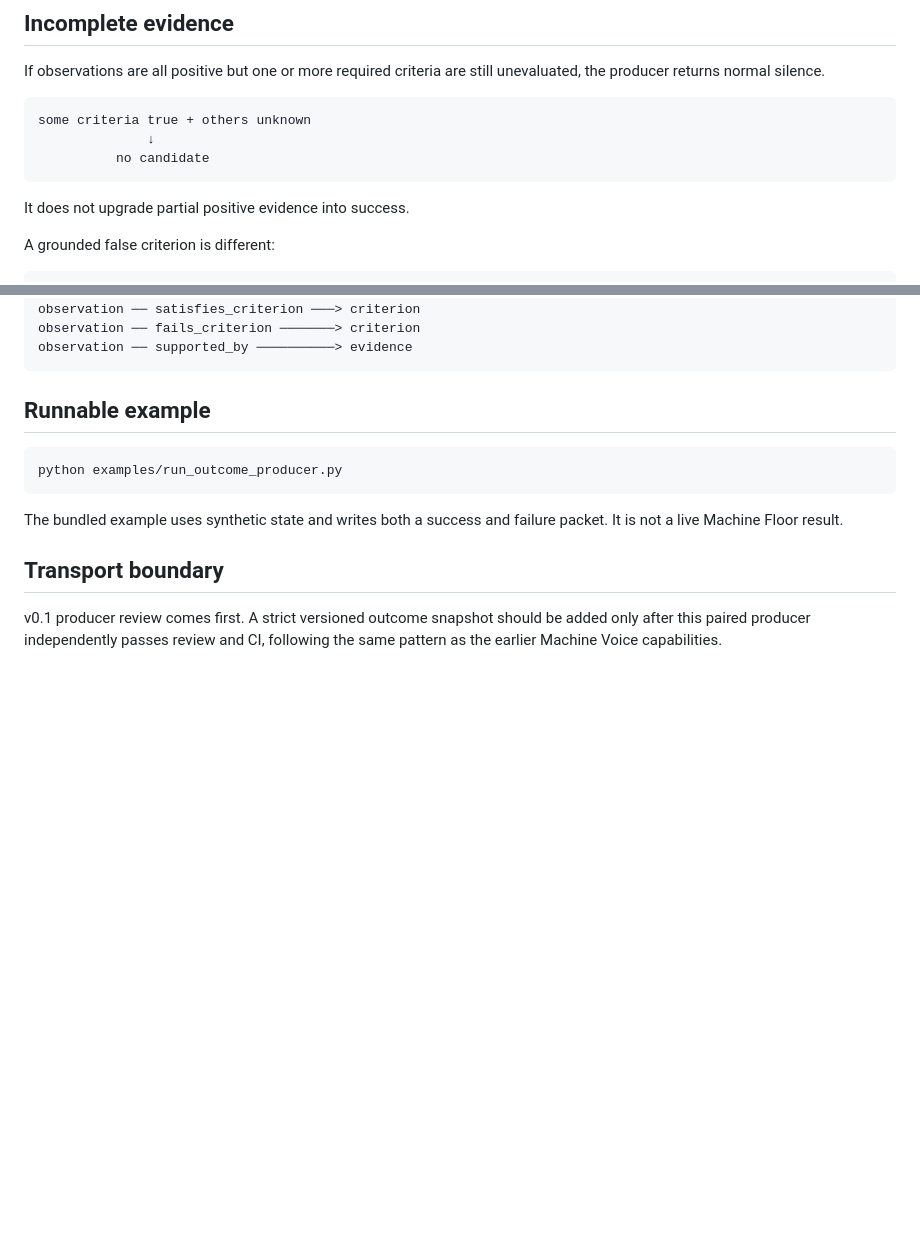
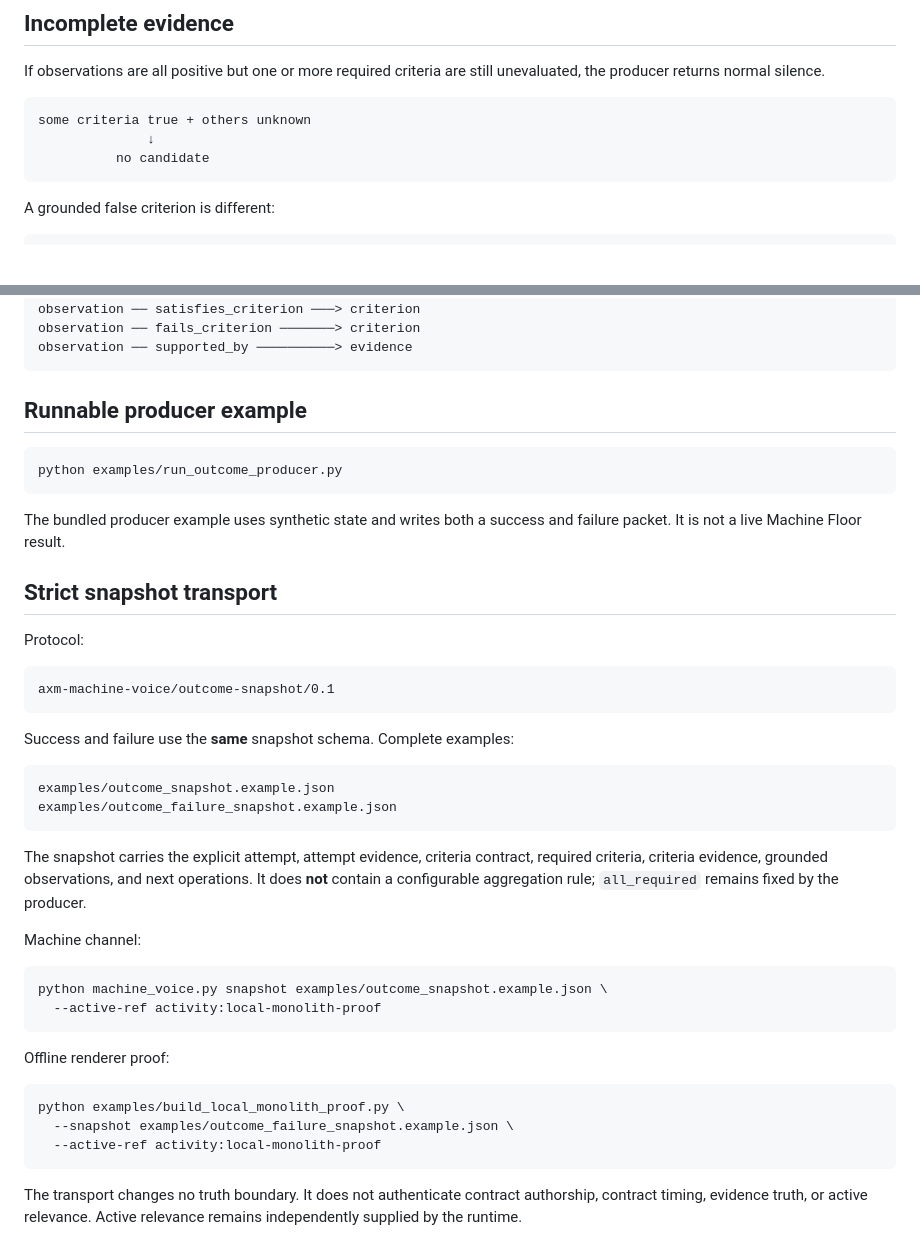
Before and after one commit to mike-axiom-mir/axm-machine-voice, a Markdown page: docs/OUTCOME_PRODUCER.md, 2 parts joined by grey strips. Rendered like a GitHub page; blank space fills up the shorter version.

Commit message:
Document integrated outcome snapshot transport

````diff
--- a/docs/OUTCOME_PRODUCER.md
+++ b/docs/OUTCOME_PRODUCER.md
@@ -118,8 +116,6 @@ some criteria true + others unknown
           no candidate
 ```
 
-It does not upgrade partial positive evidence into success.
-
 A grounded false criterion is different:
 
 ```text
@@ -164,14 +160,44 @@ observation ── fails_criterion ───────> criterion
 observation ── supported_by ──────────> evidence
 ```
 
-## Runnable example
+## Runnable producer example
 
 ```bash
 python examples/run_outcome_producer.py
 ```
 
-The bundled example uses synthetic state and writes both a success and failure packet. It is not a live Machine Floor result.
+The bundled producer example uses synthetic state and writes both a success and failure packet. It is not a live Machine Floor result.
 
-## Transport boundary
+## Strict snapshot transport
 
-v0.1 producer review comes first. A strict versioned outcome snapshot should be added only after this paired producer independently passes review and CI, following the same pattern as the earlier Machine Voice capabilities.
+Protocol:
+
+```text
+axm-machine-voice/outcome-snapshot/0.1
+```
+
+Success and failure use the **same** snapshot schema. Complete examples:
+
+```text
+examples/outcome_snapshot.example.json
+examples/outcome_failure_snapshot.example.json
+```
+
+The snapshot carries the explicit attempt, attempt evidence, criteria contract, required criteria, criteria evidence, grounded observations, and next operations. It does **not** contain a configurable aggregation rule; `all_required` remains fixed by the producer.
+
+Machine channel:
+
+```bash
+python machine_voice.py snapshot examples/outcome_snapshot.example.json \
+  --active-ref activity:local-monolith-proof
+```
+
+Offline renderer proof:
+
+```bash
+python examples/build_local_monolith_proof.py \
+  --snapshot examples/outcome_failure_snapshot.example.json \
+  --active-ref activity:local-monolith-proof
+```
+
+The transport changes no truth boundary. It does not authenticate contract authorship, contract timing, evidence truth, or active relevance. Active relevance remains independently supplied by the runtime.
````
Also changed, not shown: other parts of docs/OUTCOME_PRODUCER.md (+1 -3 lines).
